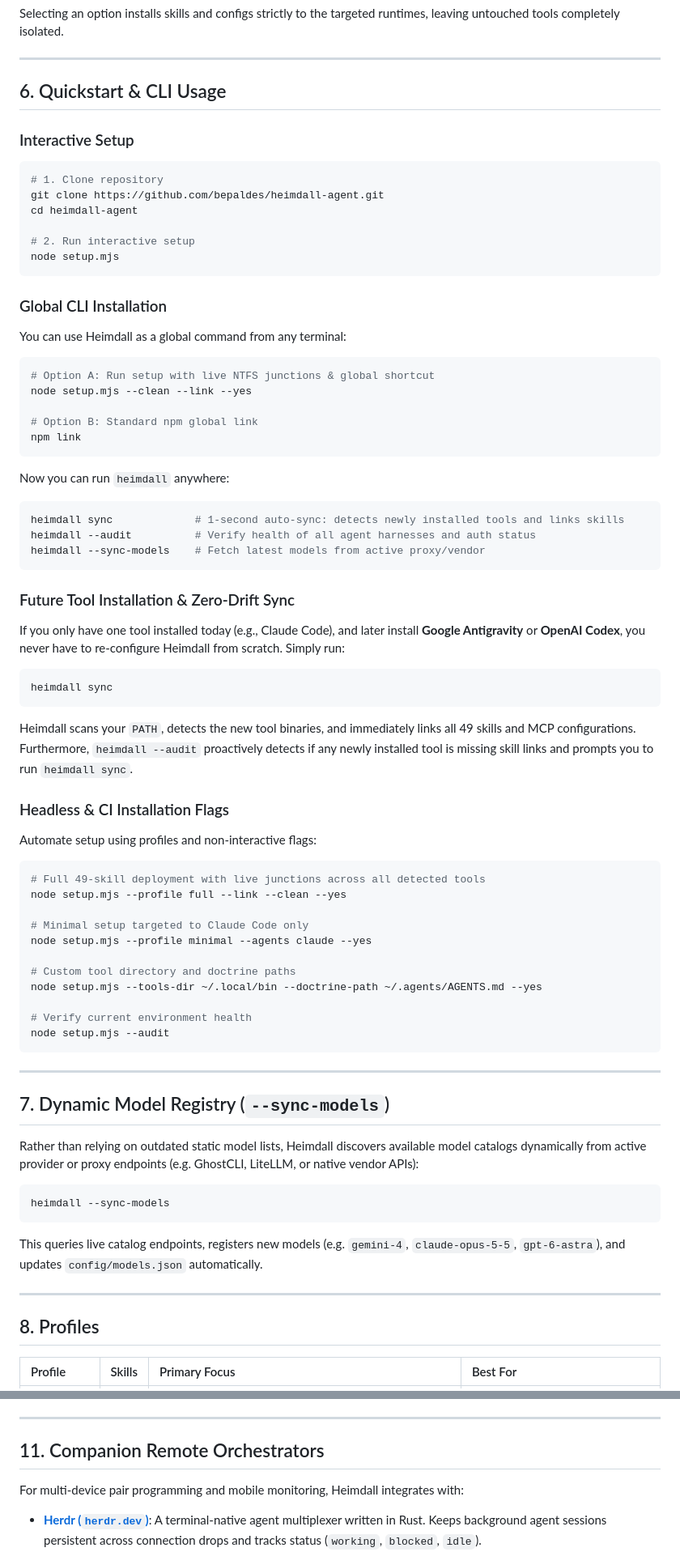
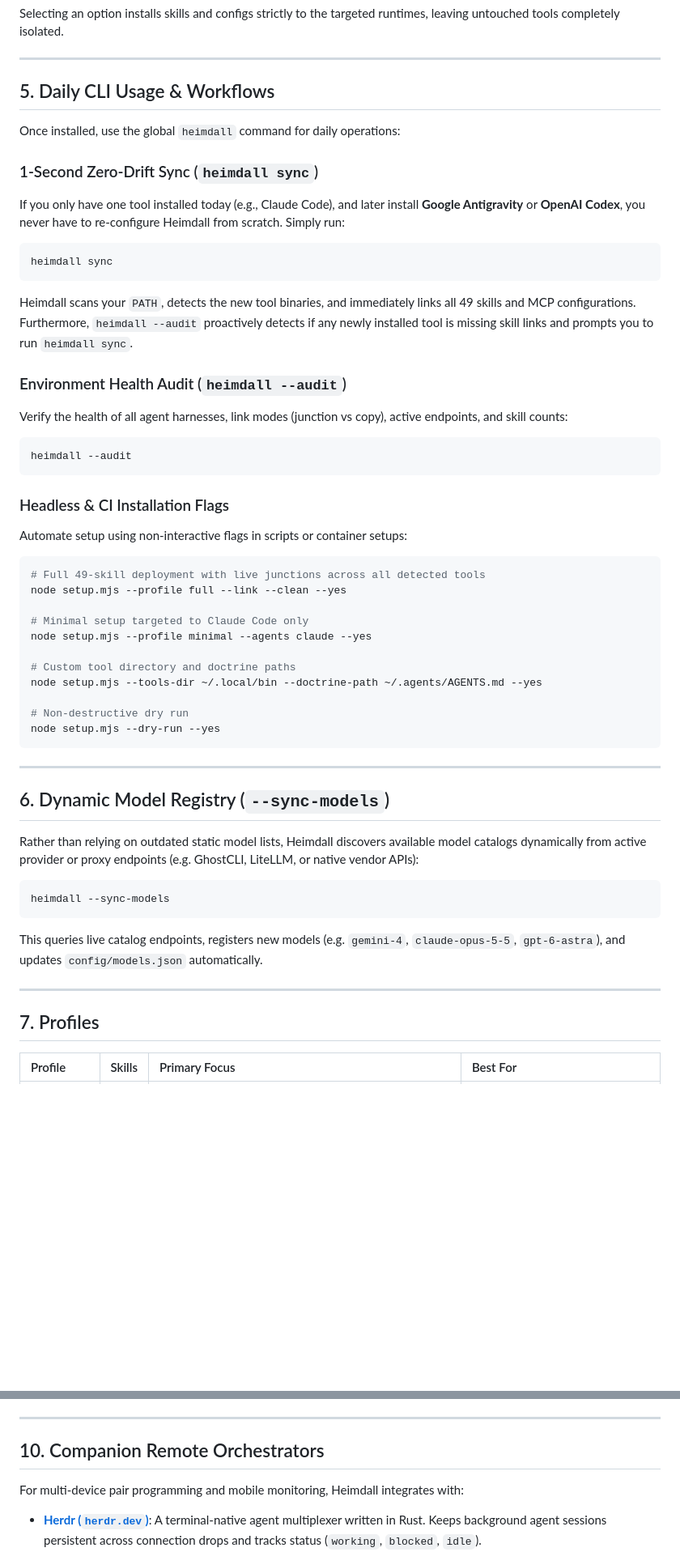
Before and after one commit to bepaldes/heimdall-agent, a Markdown page: README.md, 2 parts joined by grey strips. Shown at 81% size. Rendered like a GitHub page; blank space fills up the shorter version.

Commit message:
docs: consolidate installation into unified quickstart and re-sequence sections

````diff
--- a/README.md
+++ b/README.md
@@ -139,43 +143,28 @@ Selecting an option installs skills and configs strictly to the targeted runtime
 
 ---
 
-## 6. Quickstart & CLI Usage
+## 5. Daily CLI Usage & Workflows
 
-### Interactive Setup
-```powershell
-# 1. Clone repository
-git clone https://github.com/bepaldes/heimdall-agent.git
-cd heimdall-agent
+Once installed, use the global `heimdall` command for daily operations:
 
-# 2. Run interactive setup
-node setup.mjs
-```
+### 1-Second Zero-Drift Sync (`heimdall sync`)
+If you only have one tool installed today (e.g., Claude Code), and later install **Google Antigravity** or **OpenAI Codex**, you never have to re-configure Heimdall from scratch. Simply run:
 
-### Global CLI Installation
-You can use Heimdall as a global command from any terminal:
-```powershell
-# Option A: Run setup with live NTFS junctions & global shortcut
-node setup.mjs --clean --link --yes
-
-# Option B: Standard npm global link
-npm link
-```
-Now you can run `heimdall` anywhere:
-```powershell
-heimdall sync             # 1-second auto-sync: detects newly installed tools and links skills
-heimdall --audit          # Verify health of all agent harnesses and auth status
-heimdall --sync-models    # Fetch latest models from active proxy/vendor
-```
-
-### Future Tool Installation & Zero-Drift Sync
-If you only have one tool installed today (e.g., Claude Code), and later install **Google Antigravity** or **OpenAI Codex**, you never have to re-configure Heimdall from scratch. Simply run:
 ```powershell
 heimdall sync
 ```
 Heimdall scans your `PATH`, detects the new tool binaries, and immediately links all 49 skills and MCP configurations. Furthermore, `heimdall --audit` proactively detects if any newly installed tool is missing skill links and prompts you to run `heimdall sync`.
 
+### Environment Health Audit (`heimdall --audit`)
+Verify the health of all agent harnesses, link modes (junction vs copy), active endpoints, and skill counts:
+
+```powershell
+heimdall --audit
+```
+
 ### Headless & CI Installation Flags
-Automate setup using profiles and non-interactive flags:
+Automate setup using non-interactive flags in scripts or container setups:
+
 ```powershell
 # Full 49-skill deployment with live junctions across all detected tools
 node setup.mjs --profile full --link --clean --yes
@@ -186,13 +175,13 @@ node setup.mjs --profile minimal --agents claude --yes
 # Custom tool directory and doctrine paths
 node setup.mjs --tools-dir ~/.local/bin --doctrine-path ~/.agents/AGENTS.md --yes
 
-# Verify current environment health
-node setup.mjs --audit
+# Non-destructive dry run
+node setup.mjs --dry-run --yes
 ```
 
 ---
 
-## 7. Dynamic Model Registry (`--sync-models`)
+## 6. Dynamic Model Registry (`--sync-models`)
 
 Rather than relying on outdated static model lists, Heimdall discovers available model catalogs dynamically from active provider or proxy endpoints (e.g. GhostCLI, LiteLLM, or native vendor APIs):
 
@@ -204,7 +193,7 @@ This queries live catalog endpoints, registers new models (e.g. `gemini-4`, `cla
 
 ---
 
-## 8. Profiles
+## 7. Profiles
 
 | Profile | Skills | Primary Focus | Best For |
 | :--- | :---: | :--- | :--- |
@@ -342,7 +333,7 @@ OpenAI Codex CLI operates cleanly on Windows within Heimdall's multi-agent matri
 
 ---
 
-## 11. Companion Remote Orchestrators
+## 10. Companion Remote Orchestrators
 
 For multi-device pair programming and mobile monitoring, Heimdall integrates with:
 
````
Also changed, not shown: other parts of README.md (+22 -16 lines).
